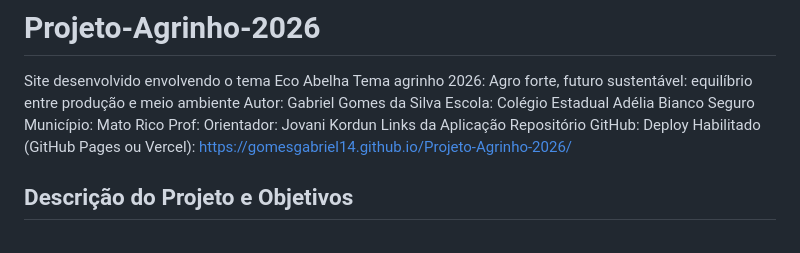
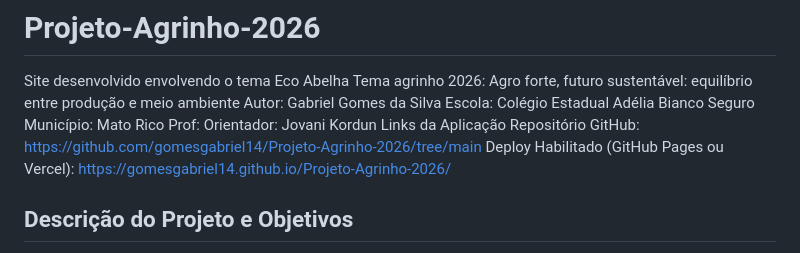
Before and after one commit to gomesgabriel14/Projeto-Agrinho-2026, a Markdown page: README.md, the part around the change. GitHub-like rendering.

Commit message:
Update GitHub repository link in README

```diff
--- a/README.md
+++ b/README.md
@@ -6,7 +6,7 @@ Escola: Colégio Estadual Adélia Bianco Seguro
 Município: Mato Rico
 Prof: Orientador: Jovani Kordun
 Links da Aplicação
-Repositório GitHub:
+Repositório GitHub: https://github.com/gomesgabriel14/Projeto-Agrinho-2026/tree/main
 Deploy Habilitado (GitHub Pages ou Vercel): https://gomesgabriel14.github.io/Projeto-Agrinho-2026/
 
 ## Descrição do Projeto e Objetivos
```
